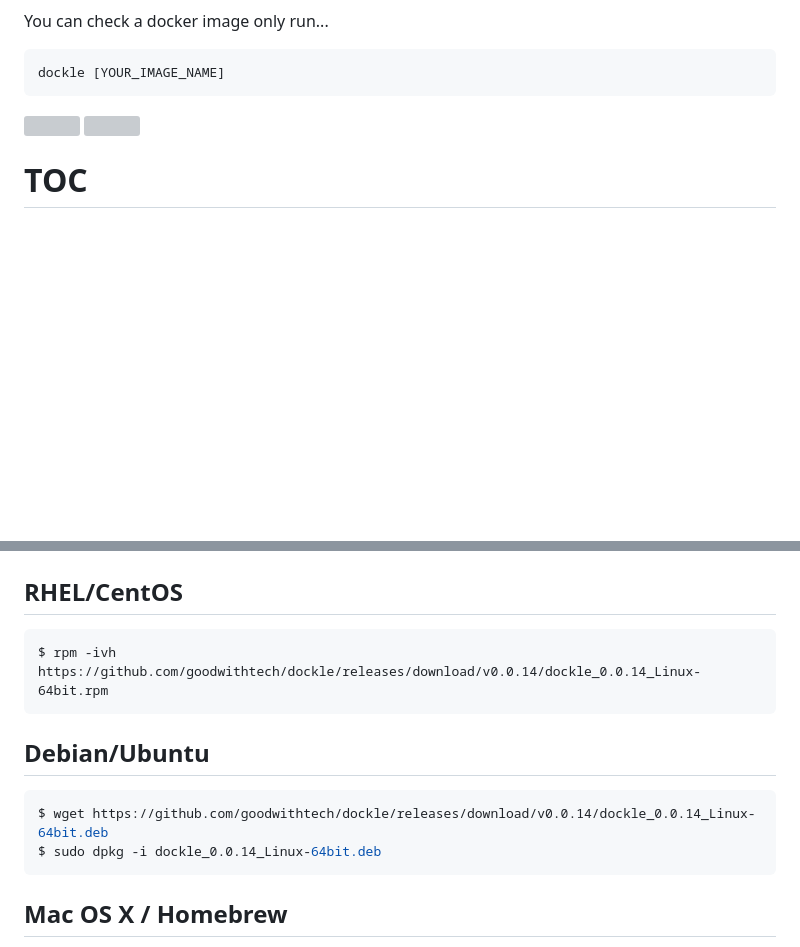
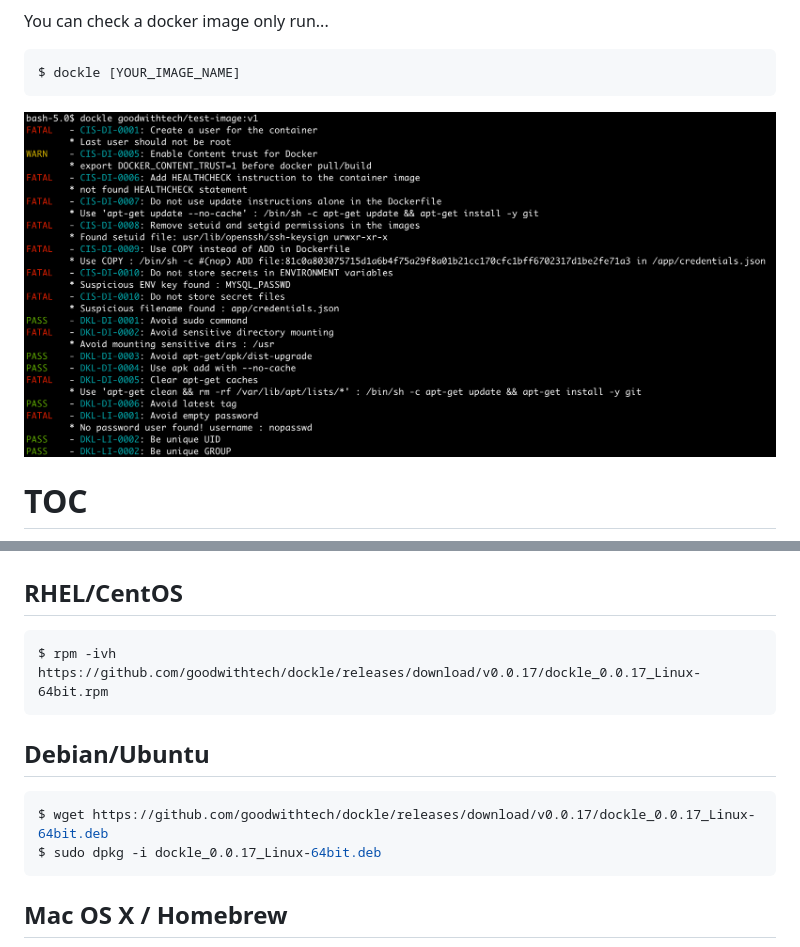
Before and after one commit to goodwithtech/dockle, a Markdown page: README.md, 2 parts joined by grey strips. GitHub-like rendering; pictures changed too: imgs/usage.png (added); blank space fills up the shorter version; grey boxes are pictures that could not be loaded.

````diff
--- a/README.md
+++ b/README.md
@@ -12,8 +12,8 @@
 
 You can check a docker image only run...
 ```bash
-dockle [YOUR_IMAGE_NAME]
+$ dockle [YOUR_IMAGE_NAME]
 ```
 
-<img src="imgs/dockle-screen.png" width="800">
+<img src="imgs/usage.png" width="800">
 
@@ -75,14 +73,14 @@ All checkpoints [here](#checkpoint-summary)!
 ## RHEL/CentOS
 
 ```
-$ rpm -ivh https://github.com/goodwithtech/dockle/releases/download/v0.0.14/dockle_0.0.14_Linux-64bit.rpm
+$ rpm -ivh https://github.com/goodwithtech/dockle/releases/download/v0.0.17/dockle_0.0.17_Linux-64bit.rpm
 ```
 
 ## Debian/Ubuntu
 
 ```bash
-$ wget https://github.com/goodwithtech/dockle/releases/download/v0.0.14/dockle_0.0.14_Linux-64bit.deb
-$ sudo dpkg -i dockle_0.0.14_Linux-64bit.deb
+$ wget https://github.com/goodwithtech/dockle/releases/download/v0.0.17/dockle_0.0.17_Linux-64bit.deb
+$ sudo dpkg -i dockle_0.0.17_Linux-64bit.deb
 ```
 
 ## Mac OS X / Homebrew
````
Also changed, not shown: other parts of README.md (+0 -2 lines), imgs/guard-screen-exit-1.png (deleted), imgs/guard-screen.png (deleted).
